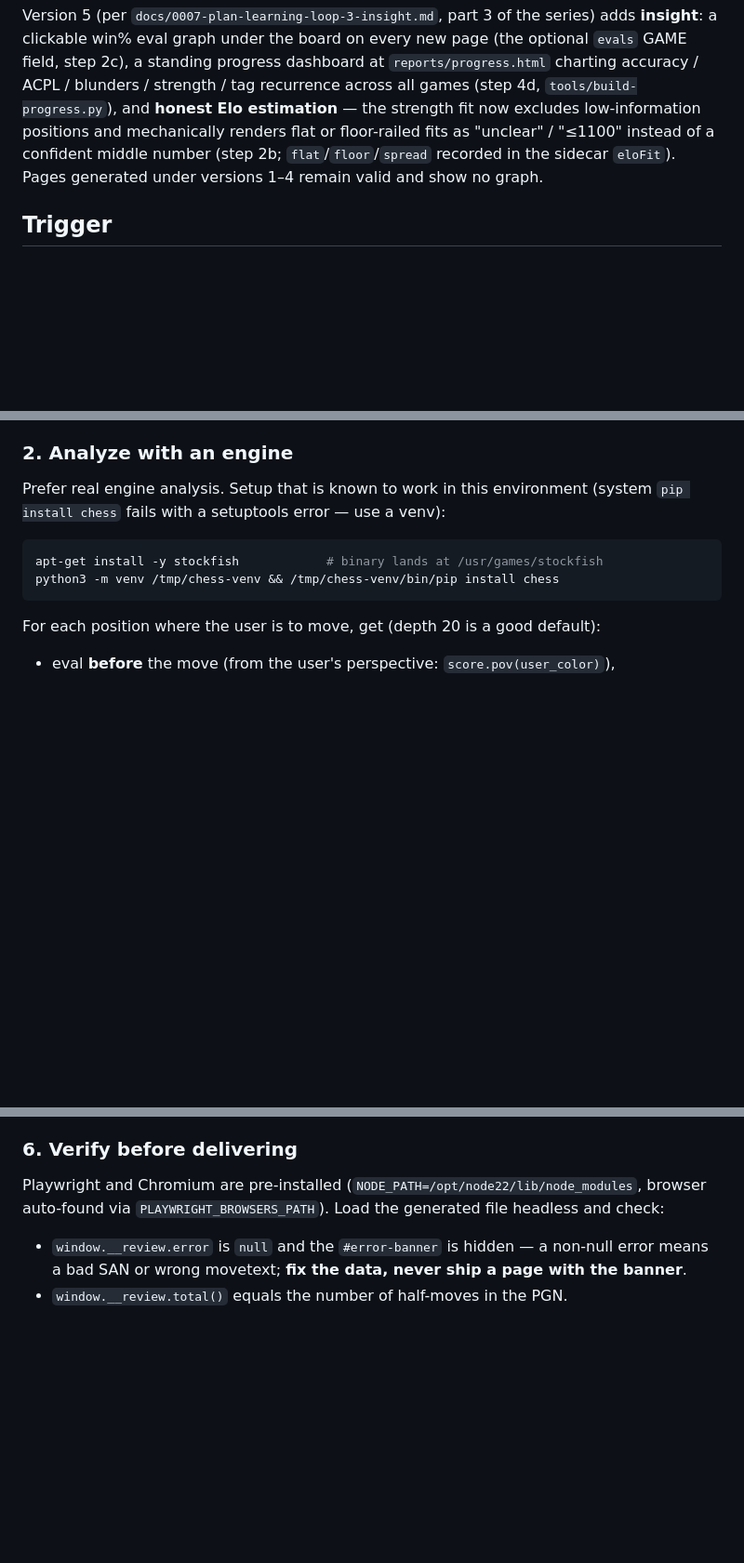
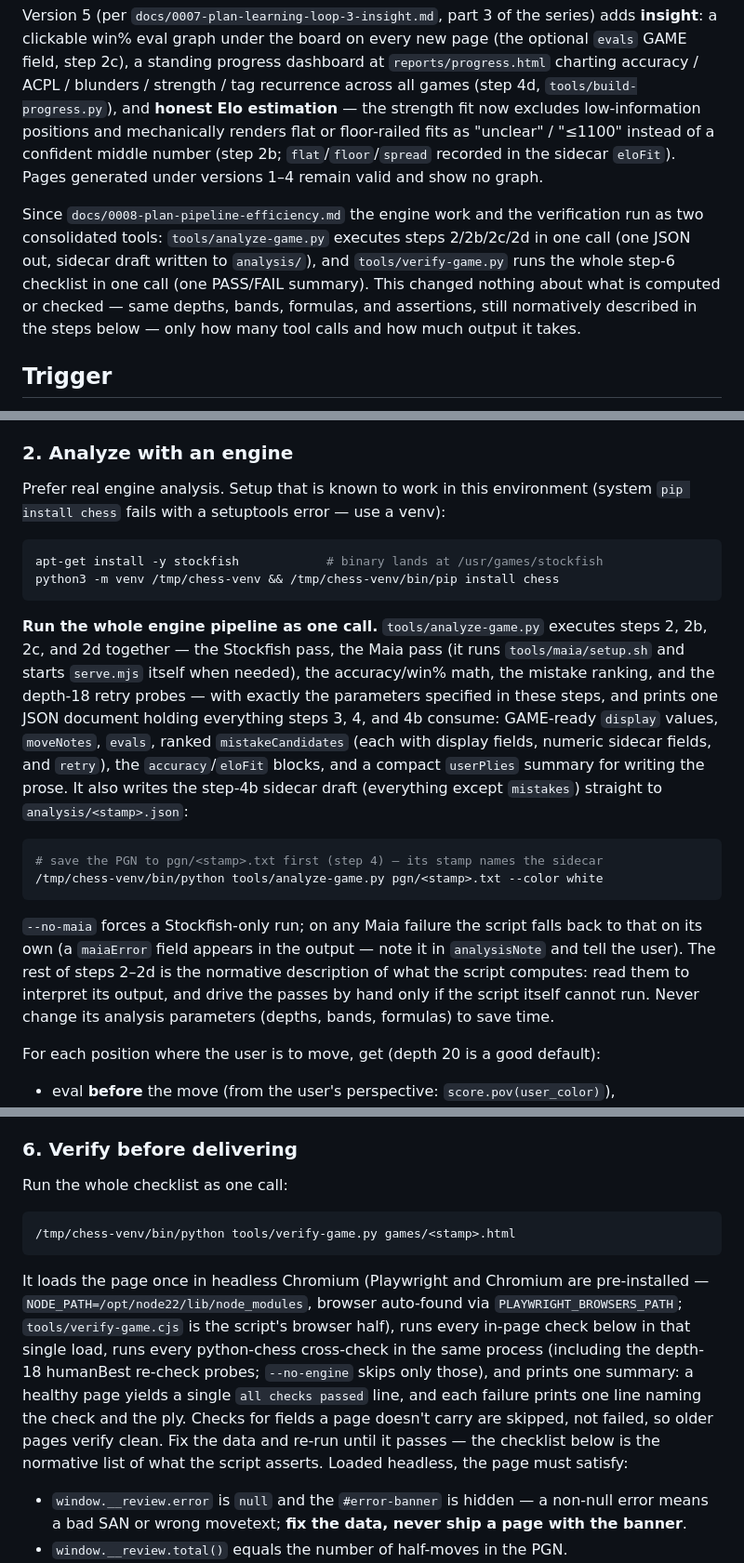
Before and after one commit to goossaert/chess-coach, a Markdown page: CLAUDE.md, 3 parts joined by grey strips. Shown at 93% size. GitHub-like rendering; blank space fills up the shorter version.

````diff
--- a/CLAUDE.md
+++ b/CLAUDE.md
@@ -49,6 +49,15 @@ number (step 2b; `flat`/`floor`/`spread` recorded in the sidecar
 `eloFit`). Pages generated under versions 1–4 remain valid and show no
 graph.
 
+Since `docs/0008-plan-pipeline-efficiency.md` the engine work and the
+verification run as two consolidated tools: `tools/analyze-game.py` executes
+steps 2/2b/2c/2d in one call (one JSON out, sidecar draft written to
+`analysis/`), and `tools/verify-game.py` runs the whole step-6 checklist in
+one call (one PASS/FAIL summary). This changed nothing about what is
+computed or checked — same depths, bands, formulas, and assertions, still
+normatively described in the steps below — only how many tool calls and how
+much output it takes.
+
 ## Trigger
 
 The user uploads or pastes a chess game in **PGN** format (they may call it "PNG" —
@@ -75,6 +84,31 @@ Prefer real engine analysis. Setup that is known to work in this environment
 apt-get install -y stockfish            # binary lands at /usr/games/stockfish
 python3 -m venv /tmp/chess-venv && /tmp/chess-venv/bin/pip install chess
 ```
+
+**Run the whole engine pipeline as one call.** `tools/analyze-game.py`
+executes steps 2, 2b, 2c, and 2d together — the Stockfish pass, the Maia
+pass (it runs `tools/maia/setup.sh` and starts `serve.mjs` itself when
+needed), the accuracy/win% math, the mistake ranking, and the depth-18
+retry probes — with exactly the parameters specified in these steps, and
+prints one JSON document holding everything steps 3, 4, and 4b consume:
+GAME-ready `display` values, `moveNotes`, `evals`, ranked
+`mistakeCandidates` (each with display fields, numeric sidecar fields, and
+`retry`), the `accuracy`/`eloFit` blocks, and a compact `userPlies`
+summary for writing the prose. It also writes the step-4b sidecar draft
+(everything except `mistakes`) straight to `analysis/<stamp>.json`:
+
+```bash
+# save the PGN to pgn/<stamp>.txt first (step 4) — its stamp names the sidecar
+/tmp/chess-venv/bin/python tools/analyze-game.py pgn/<stamp>.txt --color white
+```
+
+`--no-maia` forces a Stockfish-only run; on any Maia failure the script
+falls back to that on its own (a `maiaError` field appears in the output —
+note it in `analysisNote` and tell the user). The rest of steps 2–2d is
+the normative description of what the script computes: read them to
+interpret its output, and drive the passes by hand only if the script
+itself cannot run. Never change its analysis parameters (depths, bands,
+formulas) to save time.
 
 For each position where the user is to move, get (depth 20 is a good default):
 
@@ -591,8 +634,24 @@ in the game list.
 
 ### 6. Verify before delivering
 
-Playwright and Chromium are pre-installed (`NODE_PATH=/opt/node22/lib/node_modules`,
-browser auto-found via `PLAYWRIGHT_BROWSERS_PATH`). Load the generated file headless and check:
+Run the whole checklist as one call:
+
+```bash
+/tmp/chess-venv/bin/python tools/verify-game.py games/<stamp>.html
+```
+
+It loads the page once in headless Chromium (Playwright and Chromium are
+pre-installed — `NODE_PATH=/opt/node22/lib/node_modules`, browser auto-found
+via `PLAYWRIGHT_BROWSERS_PATH`; `tools/verify-game.cjs` is the script's
+browser half), runs every in-page check below in that single load, runs
+every python-chess cross-check in the same process (including the depth-18
+humanBest re-check probes; `--no-engine` skips only those), and prints one
+summary: a healthy page yields a single `all checks passed` line, and each
+failure prints one line naming the check and the ply. Checks for fields a
+page doesn't carry are skipped, not failed, so older pages verify clean.
+Fix the data and re-run until it passes — the checklist below is the
+normative list of what the script asserts. Loaded headless, the page must
+satisfy:
 
 - `window.__review.error` is `null` and the `#error-banner` is hidden — a non-null
   error means a bad SAN or wrong movetext; **fix the data, never ship a page with the banner**.
````
Also changed, not shown: other parts of CLAUDE.md (+16 -1 lines), docs/logs/2026-07-17-pipeline-efficiency.md (added, +174 -0 lines).
